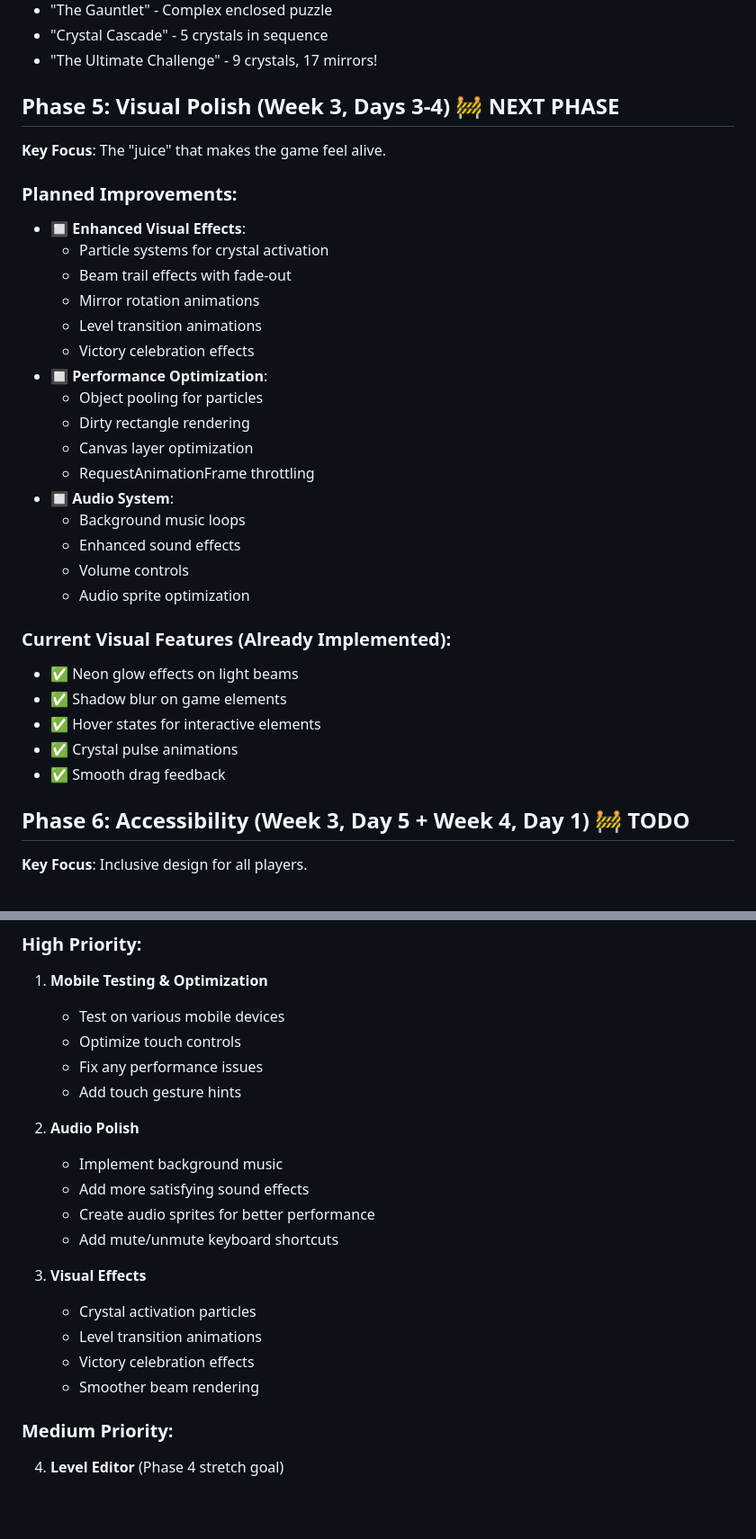
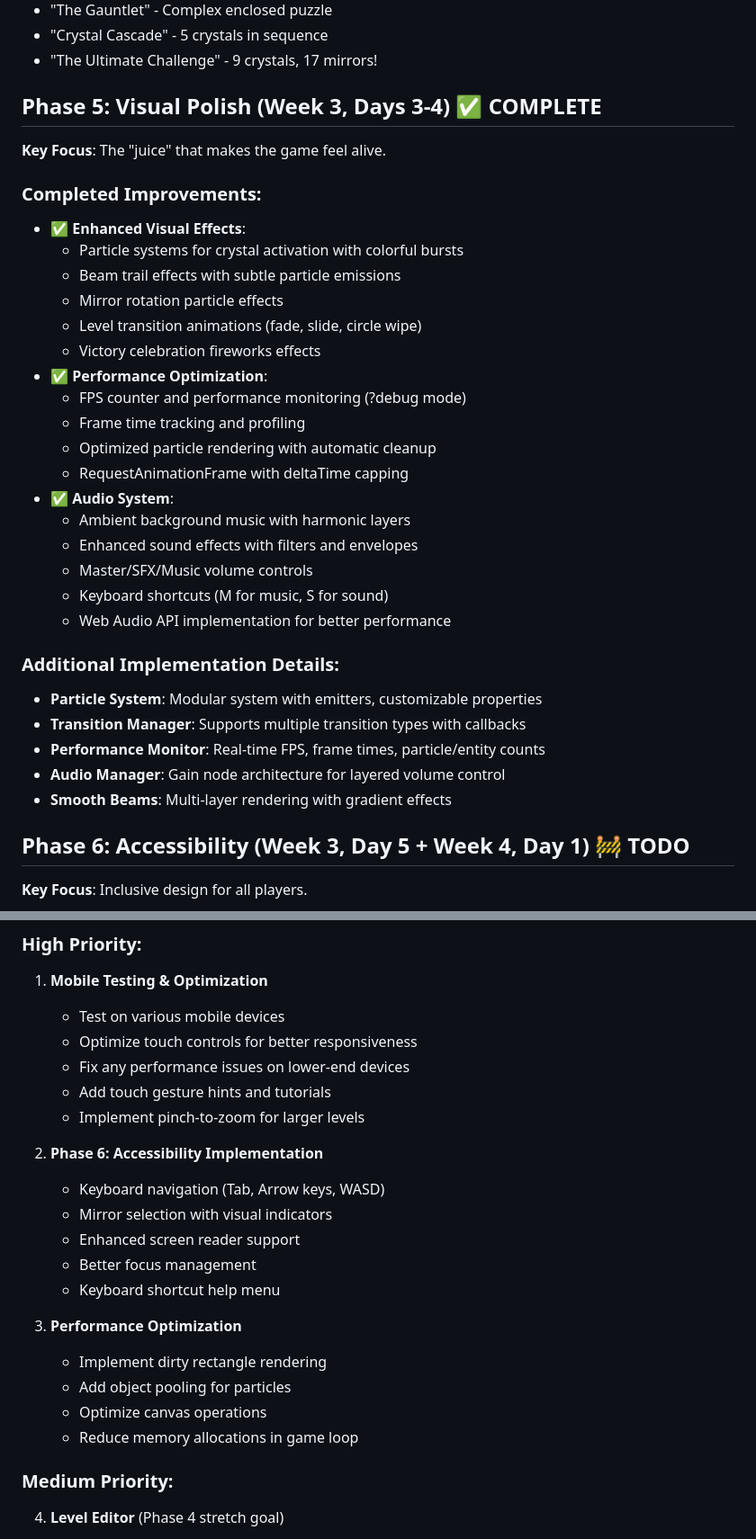
Before and after one commit to cillianip/lightmaze, a Markdown page: development_plan.md, 2 parts joined by grey strips. Shown: that part at 90% size. Drawn GitHub-style; blank space fills up the shorter version.

Commit message:
Update development plan: Phase 5 complete, next steps refined

```diff
--- a/development_plan.md
+++ b/development_plan.md
@@ -140,33 +140,34 @@ A browser-based puzzle game where players position mirrors to direct light beams
 - "Crystal Cascade" - 5 crystals in sequence
 - "The Ultimate Challenge" - 9 crystals, 17 mirrors!
 
-## Phase 5: Visual Polish (Week 3, Days 3-4) 🚧 NEXT PHASE
+## Phase 5: Visual Polish (Week 3, Days 3-4) ✅ COMPLETE
 **Key Focus**: The "juice" that makes the game feel alive.
 
-### Planned Improvements:
-- 🔲 **Enhanced Visual Effects**:
-  - Particle systems for crystal activation
-  - Beam trail effects with fade-out
-  - Mirror rotation animations
-  - Level transition animations
-  - Victory celebration effects
-- 🔲 **Performance Optimization**:
-  - Object pooling for particles
-  - Dirty rectangle rendering
-  - Canvas layer optimization
-  - RequestAnimationFrame throttling
-- 🔲 **Audio System**:
-  - Background music loops
-  - Enhanced sound effects
-  - Volume controls
-  - Audio sprite optimization
+### Completed Improvements:
+- ✅ **Enhanced Visual Effects**:
+  - Particle systems for crystal activation with colorful bursts
+  - Beam trail effects with subtle particle emissions
+  - Mirror rotation particle effects
+  - Level transition animations (fade, slide, circle wipe)
+  - Victory celebration fireworks effects
+- ✅ **Performance Optimization**:
+  - FPS counter and performance monitoring (?debug mode)
+  - Frame time tracking and profiling
+  - Optimized particle rendering with automatic cleanup
+  - RequestAnimationFrame with deltaTime capping
+- ✅ **Audio System**:
+  - Ambient background music with harmonic layers
+  - Enhanced sound effects with filters and envelopes
+  - Master/SFX/Music volume controls
+  - Keyboard shortcuts (M for music, S for sound)
+  - Web Audio API implementation for better performance
 
-### Current Visual Features (Already Implemented):
-- ✅ Neon glow effects on light beams
-- ✅ Shadow blur on game elements
-- ✅ Hover states for interactive elements
-- ✅ Crystal pulse animations
-- ✅ Smooth drag feedback
+### Additional Implementation Details:
+- **Particle System**: Modular system with emitters, customizable properties
+- **Transition Manager**: Supports multiple transition types with callbacks
+- **Performance Monitor**: Real-time FPS, frame times, particle/entity counts
+- **Audio Manager**: Gain node architecture for layered volume control
+- **Smooth Beams**: Multi-layer rendering with gradient effects
 
 ## Phase 6: Accessibility (Week 3, Day 5 + Week 4, Day 1) 🚧 TODO
 **Key Focus**: Inclusive design for all players.
@@ -252,21 +253,23 @@ A browser-based puzzle game where players position mirrors to direct light beams
 ### High Priority:
 1. **Mobile Testing & Optimization**
    - Test on various mobile devices
-   - Optimize touch controls
-   - Fix any performance issues
-   - Add touch gesture hints
+   - Optimize touch controls for better responsiveness
+   - Fix any performance issues on lower-end devices
+   - Add touch gesture hints and tutorials
+   - Implement pinch-to-zoom for larger levels
 
-2. **Audio Polish**
-   - Implement background music
-   - Add more satisfying sound effects
-   - Create audio sprites for better performance
-   - Add mute/unmute keyboard shortcuts
+2. **Phase 6: Accessibility Implementation**
+   - Keyboard navigation (Tab, Arrow keys, WASD)
+   - Mirror selection with visual indicators
+   - Enhanced screen reader support
+   - Better focus management
+   - Keyboard shortcut help menu
 
-3. **Visual Effects**
-   - Crystal activation particles
-   - Level transition animations
-   - Victory celebration effects
-   - Smoother beam rendering
+3. **Performance Optimization**
+   - Implement dirty rectangle rendering
+   - Add object pooling for particles
+   - Optimize canvas operations
+   - Reduce memory allocations in game loop
 
 ### Medium Priority:
 4. **Level Editor** (Phase 4 stretch goal)
```
